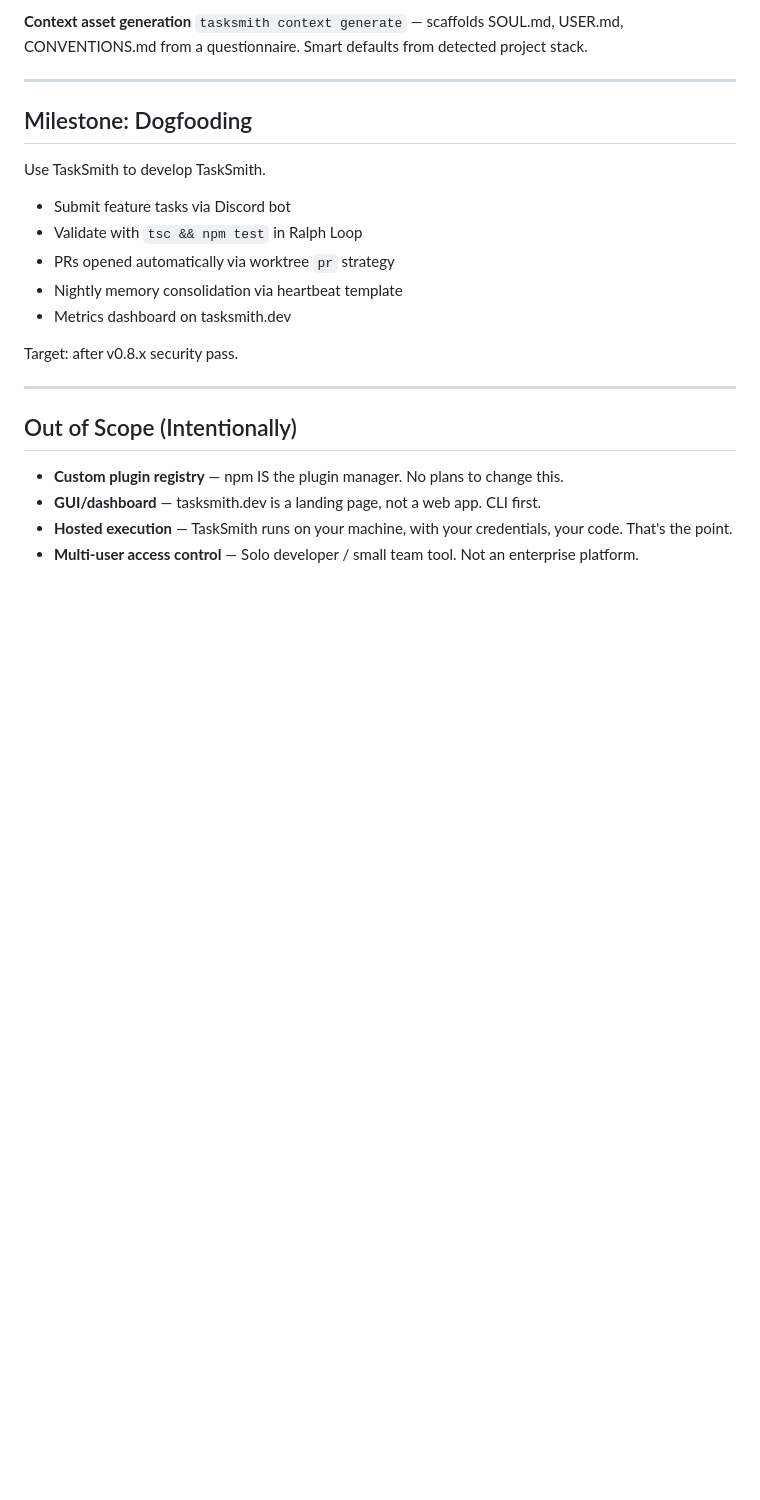
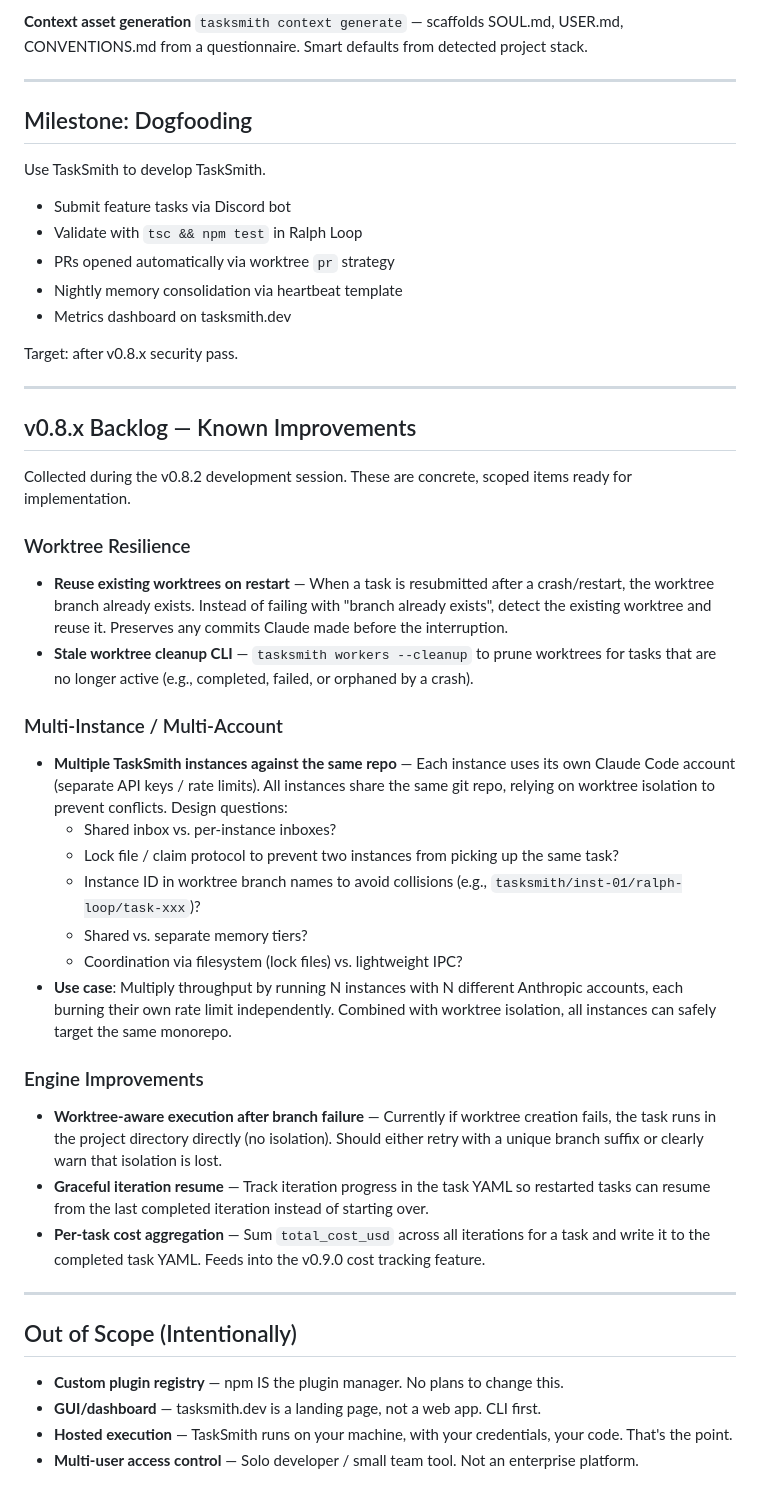
Before and after one commit to mattezell/tasksmith, a Markdown page: ROADMAP.md, the part around the change. Drawn GitHub-style; blank space fills up the shorter version.

Commit message:
Add v0.8.x backlog: worktree resilience, multi-instance, engine improvements
Documents known improvements collected during v0.8.2 session:
- Reuse existing worktrees on restart
- Multi-instance TaskSmith with separate Claude accounts
- Graceful iteration resume, per-task cost aggregation

Co-Authored-By: Claude Opus 4.6 <noreply@anthropic.com>

```diff
--- a/ROADMAP.md
+++ b/ROADMAP.md
@@ -82,6 +82,33 @@ Target: after v0.8.x security pass.
 
 ---
 
+## v0.8.x Backlog — Known Improvements
+
+Collected during the v0.8.2 development session. These are concrete, scoped items ready for implementation.
+
+### Worktree Resilience
+
+- **Reuse existing worktrees on restart** — When a task is resubmitted after a crash/restart, the worktree branch already exists. Instead of failing with "branch already exists", detect the existing worktree and reuse it. Preserves any commits Claude made before the interruption.
+- **Stale worktree cleanup CLI** — `tasksmith workers --cleanup` to prune worktrees for tasks that are no longer active (e.g., completed, failed, or orphaned by a crash).
+
+### Multi-Instance / Multi-Account
+
+- **Multiple TaskSmith instances against the same repo** — Each instance uses its own Claude Code account (separate API keys / rate limits). All instances share the same git repo, relying on worktree isolation to prevent conflicts. Design questions:
+  - Shared inbox vs. per-instance inboxes?
+  - Lock file / claim protocol to prevent two instances from picking up the same task?
+  - Instance ID in worktree branch names to avoid collisions (e.g., `tasksmith/inst-01/ralph-loop/task-xxx`)?
+  - Shared vs. separate memory tiers?
+  - Coordination via filesystem (lock files) vs. lightweight IPC?
+- **Use case**: Multiply throughput by running N instances with N different Anthropic accounts, each burning their own rate limit independently. Combined with worktree isolation, all instances can safely target the same monorepo.
+
+### Engine Improvements
+
+- **Worktree-aware execution after branch failure** — Currently if worktree creation fails, the task runs in the project directory directly (no isolation). Should either retry with a unique branch suffix or clearly warn that isolation is lost.
+- **Graceful iteration resume** — Track iteration progress in the task YAML so restarted tasks can resume from the last completed iteration instead of starting over.
+- **Per-task cost aggregation** — Sum `total_cost_usd` across all iterations for a task and write it to the completed task YAML. Feeds into the v0.9.0 cost tracking feature.
+
+---
+
 ## Out of Scope (Intentionally)
 
 - **Custom plugin registry** — npm IS the plugin manager. No plans to change this.
```
